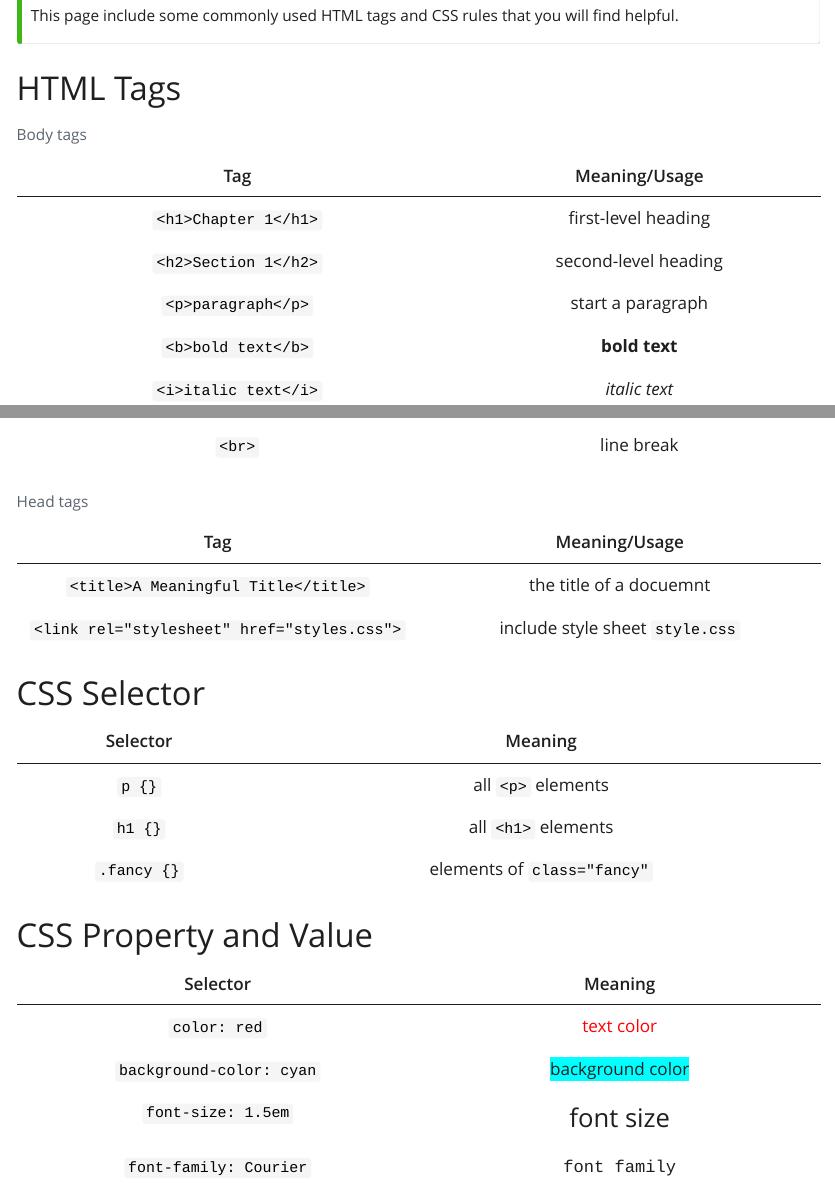
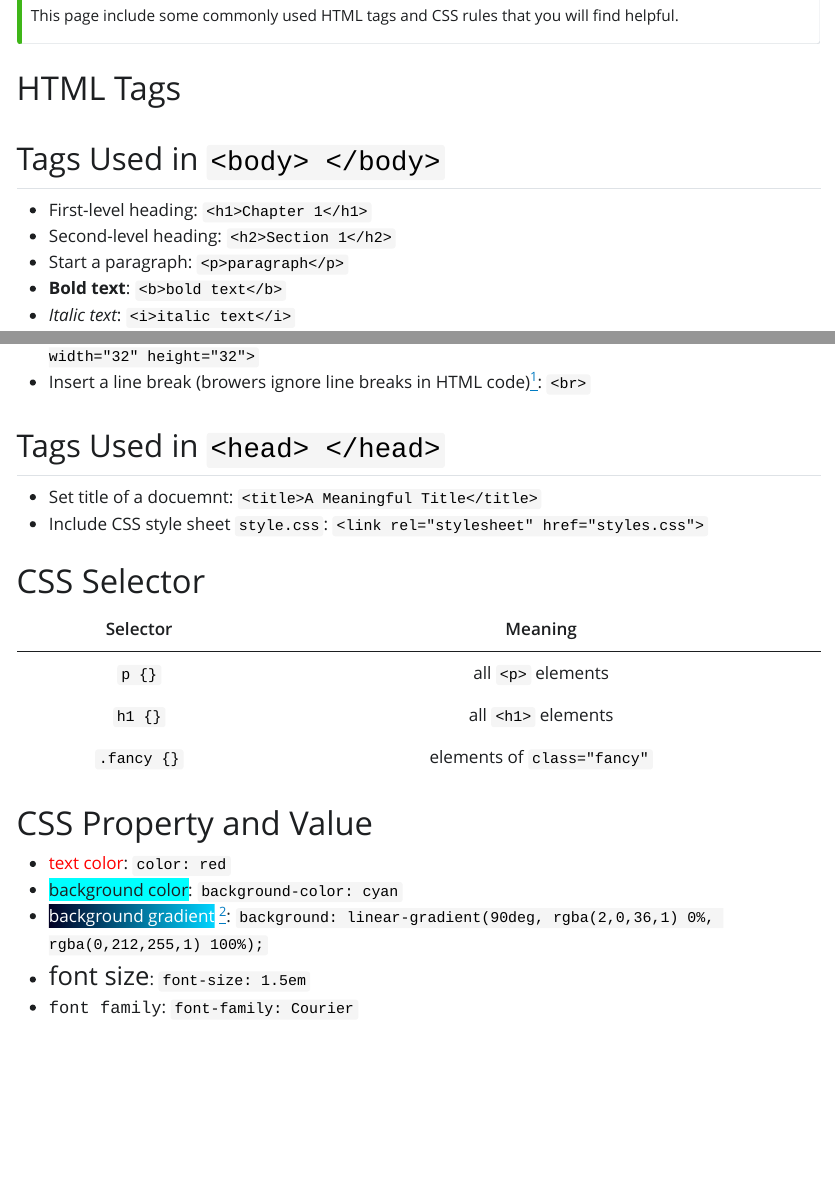
Before and after one commit to chenpengstudio/web-dev, a Quarto document (cheatsheet.qmd): the page in a window 1100 px wide, from 460 px down, and a second part further down, joined at a grey line. The pictures show the output file cheatsheet.html that the author committed with the source, opened offline; Quarto's library style sheets are replaced by a plain one without menus.

Commit message:
Update cheatsheet to use lists

```diff
--- a/cheatsheet.qmd
+++ b/cheatsheet.qmd
@@ -31,10 +31,3 @@ This page include some commonly used HTML tags and CSS rules that you will find
 
 # HTML Tags
 
-| Tag        |    Meaning/Usage |
-|:----------:|:----------:|
-| `<h1>Chapter 1</h1>` | first-level heading |
-| `<h2>Section 1</h2>` | second-level heading |
-| `<p>paragraph</p>` | start a paragraph |
-| `<b>bold text</b>` | <b>bold text</b> |
-| `<i>italic text</i>` | <i>italic text</i> |
@@ -44,3 +34,7 @@ This page include some commonly used HTML tags and CSS rules that you will find
-| `<br>` | line break |
+## Tags Used in `<body> </body>`
 
-: Body tags
+* First-level heading: `<h1>Chapter 1</h1>`
+* Second-level heading: `<h2>Section 1</h2>`
+* Start a paragraph: `<p>paragraph</p>`
+* <b>Bold text</b>: `<b>bold text</b>`
+* <i>Italic text</i>: `<i>italic text</i>`
@@ -47,10 +43,12 @@ This page include some commonly used HTML tags and CSS rules that you will find
+* Insert a <img src="https://www.w3schools.com/images/lamp.jpg" alt="Lamp" width="32" height="32">: `<img src="https://www.w3schools.com/images/lamp.jpg" alt="Lamp" width="32" height="32">`
+* Insert a line break (browers ignore line breaks in HTML code)[^nbsp]: `<br>`
 
-| Tag        |    Meaning/Usage |
-|:----------:|:----------:|
-| `<title>A Meaningful Title</title>` | the title of a docuemnt|
-| `<link rel="stylesheet" href="styles.css">` | include style sheet `style.css`|
+[^nbsp]: Browers also ignore _extra_ (more than 1) spaces in HTML code, you need to type `&nbsp;` to insert additional spaces.
 
-: Head tags
+## Tags Used in `<head> </head>`
+
+* Set title of a docuemnt: `<title>A Meaningful Title</title>`
+* Include CSS style sheet `style.css`: `<link rel="stylesheet" href="styles.css">`
 
 # CSS Selector
 
@@ -62,9 +60,8 @@ This page include some commonly used HTML tags and CSS rules that you will find
 
 # CSS Property and Value
 
-| Selector        |    Meaning |
-|:----------:|:----------:|
-| `color: red` |  <span style="color: red">text color</span> |
-| `background-color: cyan` |  <span style="background-color: cyan">background color</span> |
-| `font-size: 1.5em` |  <span style="font-size: 1.5em">font size</span> |
-| `font-family: Courier` |  <span style="font-family: Courier">font family</span> |
+* <span style="color: red">text color</span>: `color: red`
+* <span style="background-color: cyan">background color</span>: `background-color: cyan`
+* <span style="background: linear-gradient(90deg, rgba(2,0,36,1) 0%, rgba(0,212,255,1) 100%);color: white;">background gradient</span> [^1]: `background: linear-gradient(90deg, rgba(2,0,36,1) 0%, rgba(0,212,255,1) 100%);`
+* <span style="font-size: 1.5em">font size</span>: `font-size: 1.5em`
+* <span style="font-family: Courier">font family</span>: `font-family: Courier`
```
Also changed, not shown: cheatsheet.html, get-started.html, cheatsheet.qmd (7 more changed lines).
